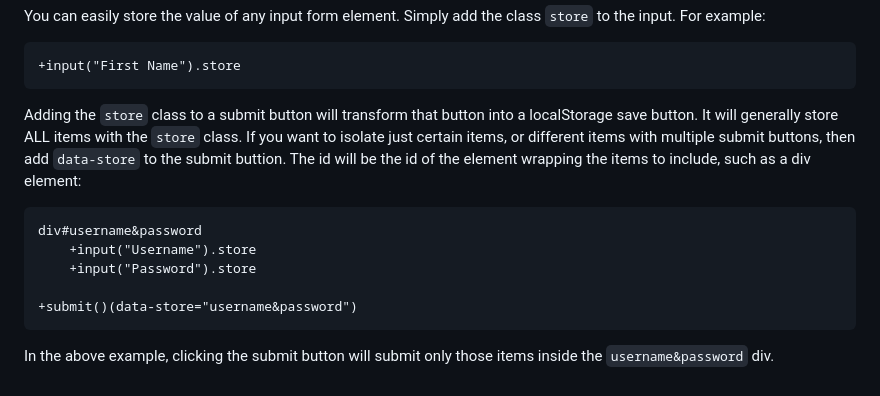
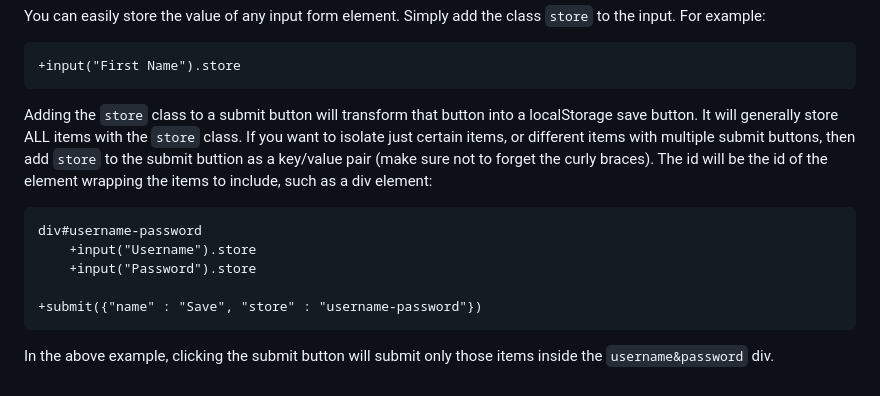
Before and after one commit to jaderigby/Wirestorm, a Markdown page: README.md, the part around the change. Rendered like a GitHub page.

Commit message:
adding clarified explanation for localStorage save with a submit button

````diff
--- a/README.md
+++ b/README.md
@@ -76,14 +76,14 @@ You can easily store the value of any input form element.  Simply add the class
 +input("First Name").store
 ```
 
-Adding the `store` class to a submit button will transform that button into a localStorage save button. It will generally store ALL items with the `store` class.  If you want to isolate just certain items, or different items with multiple submit buttons, then add `data-store` to the submit buttion.  The id will be the id of the element wrapping the items to include, such as a div element:
+Adding the `store` class to a submit button will transform that button into a localStorage save button. It will generally store ALL items with the `store` class.  If you want to isolate just certain items, or different items with multiple submit buttons, then add `store` to the submit buttion as a key/value pair (make sure not to forget the curly braces).  The id will be the id of the element wrapping the items to include, such as a div element:
 
 ```
-div#username&password
+div#username-password
     +input("Username").store
     +input("Password").store
 
-+submit()(data-store="username&password")
++submit({"name" : "Save", "store" : "username-password"})
 ```
 
 In the above example, clicking the submit button will submit only those items inside the `username&password` div.
````
